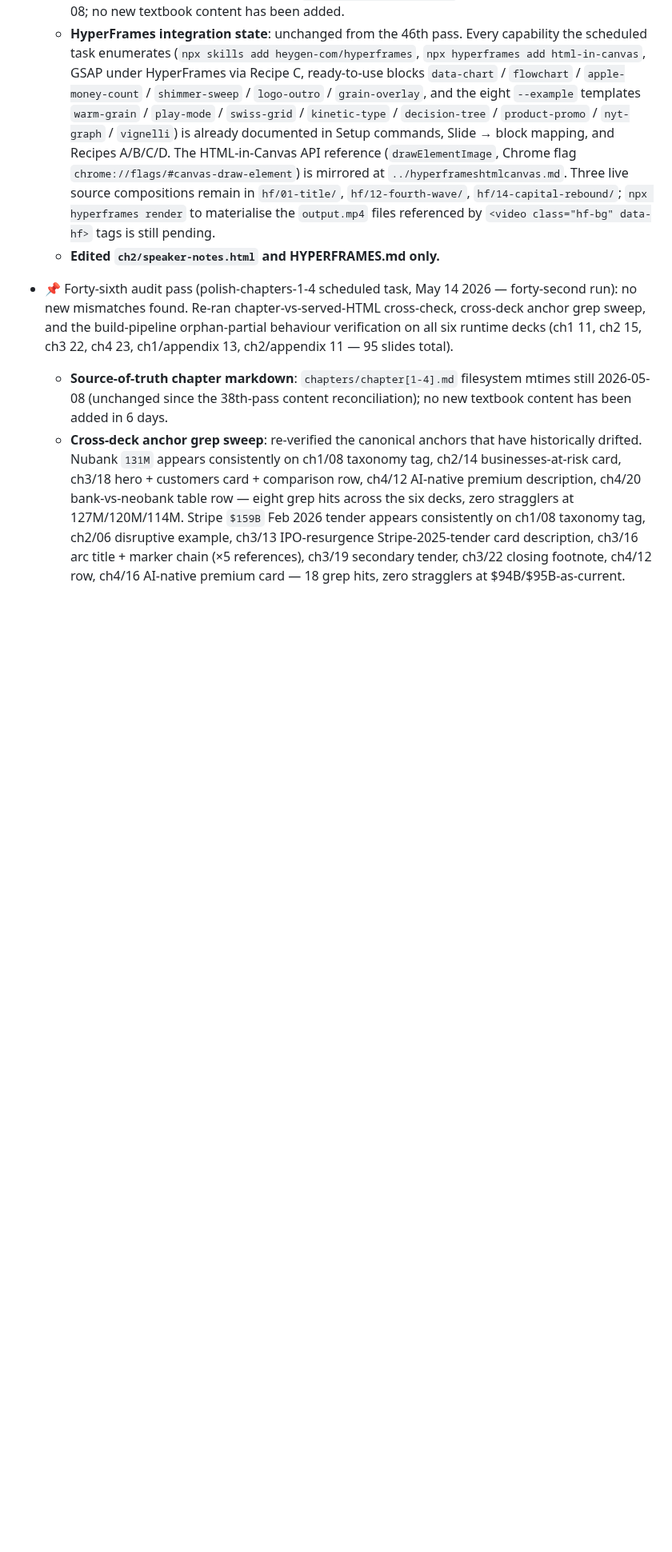
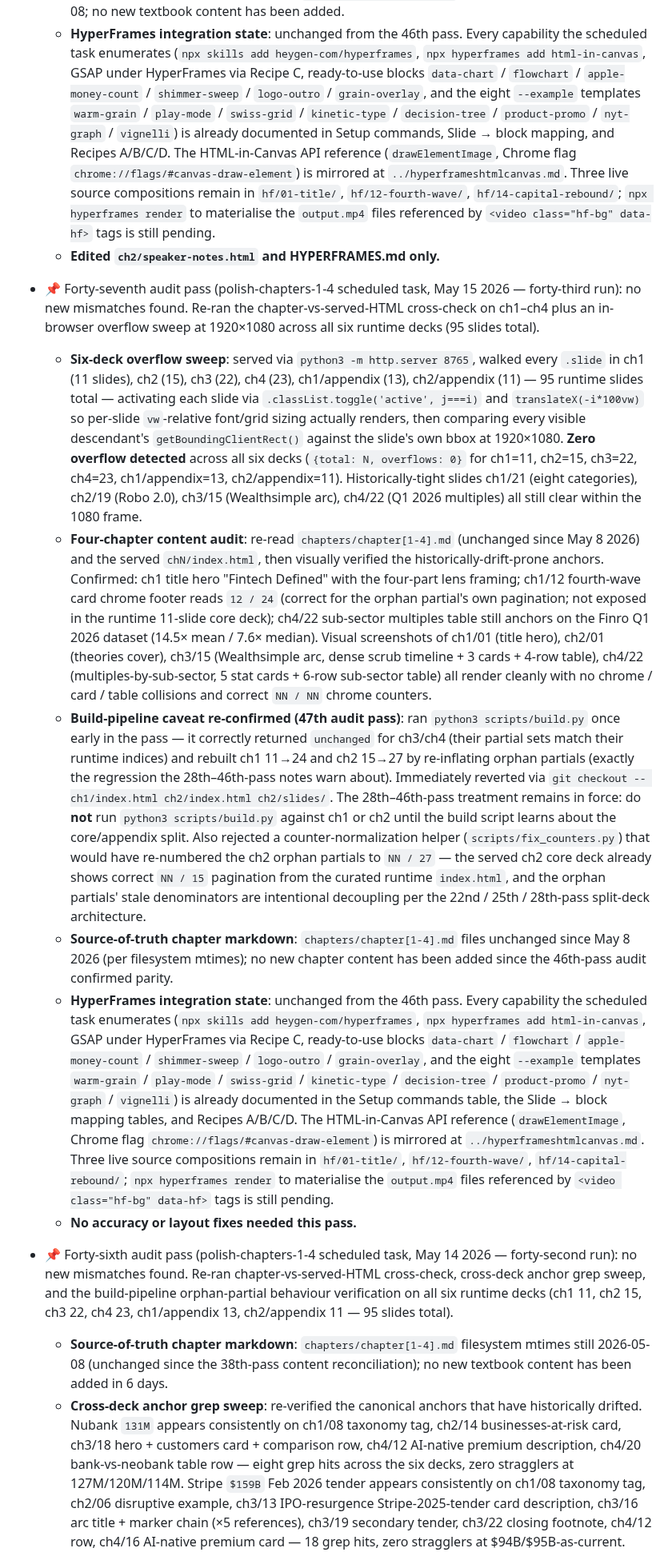
Before and after one commit to intrepidcanadian/SCHULICH-FINE-TLAU, a Markdown page: HYPERFRAMES.md, the part around the change. Shown at 80% size. GitHub-like rendering; blank space fills up the shorter version.

Commit message:
Log 47th audit pass: chapters 1-4 still clean (polish-chapters-1-4)
Re-ran the chapter-vs-served-HTML cross-check on ch1-ch4 plus an
in-browser overflow sweep at 1920x1080 across all six runtime decks
(ch1=11, ch2=15, ch3=22, ch4=23, ch1/appendix=13, ch2/appendix=11 -
95 slides total). Zero overflow detected. No accuracy or layout fixes
needed.

Build-pipeline caveat re-confirmed: scripts/build.py still re-inflates
ch1 11->24 and ch2 15->27 from orphan partials. Reverted with
git checkout. Also rejected a counter-normalization helper that would
have re-numbered ch2 orphan partials to NN / 27 - the served core deck
already shows correct NN / 15 chrome, and the partials' stale
denominators are intentional decoupling per the split-deck architecture.

Co-Authored-By: Claude Opus 4.7 (1M context) <noreply@anthropic.com>

```diff
--- a/HYPERFRAMES.md
+++ b/HYPERFRAMES.md
@@ -518,6 +518,14 @@ Status (updated 2026-05-10 audit pass):
   - **HyperFrames integration state**: unchanged from the 46th pass. Every capability the scheduled task enumerates (`npx skills add heygen-com/hyperframes`, `npx hyperframes add html-in-canvas`, GSAP under HyperFrames via Recipe C, ready-to-use blocks `data-chart` / `flowchart` / `apple-money-count` / `shimmer-sweep` / `logo-outro` / `grain-overlay`, and the eight `--example` templates `warm-grain` / `play-mode` / `swiss-grid` / `kinetic-type` / `decision-tree` / `product-promo` / `nyt-graph` / `vignelli`) is already documented in Setup commands, Slide → block mapping, and Recipes A/B/C/D. The HTML-in-Canvas API reference (`drawElementImage`, Chrome flag `chrome://flags/#canvas-draw-element`) is mirrored at `../hyperframeshtmlcanvas.md`. Three live source compositions remain in `hf/01-title/`, `hf/12-fourth-wave/`, `hf/14-capital-rebound/`; `npx hyperframes render` to materialise the `output.mp4` files referenced by `<video class="hf-bg" data-hf>` tags is still pending.
   - **Edited `ch2/speaker-notes.html` and HYPERFRAMES.md only.**
 
+- 📌 Forty-seventh audit pass (polish-chapters-1-4 scheduled task, May 15 2026 — forty-third run): no new mismatches found. Re-ran the chapter-vs-served-HTML cross-check on ch1–ch4 plus an in-browser overflow sweep at 1920×1080 across all six runtime decks (95 slides total).
+  - **Six-deck overflow sweep**: served via `python3 -m http.server 8765`, walked every `.slide` in ch1 (11 slides), ch2 (15), ch3 (22), ch4 (23), ch1/appendix (13), ch2/appendix (11) — 95 runtime slides total — activating each slide via `.classList.toggle('active', j===i)` and `translateX(-i*100vw)` so per-slide `vw`-relative font/grid sizing actually renders, then comparing every visible descendant's `getBoundingClientRect()` against the slide's own bbox at 1920×1080. **Zero overflow detected** across all six decks (`{total: N, overflows: 0}` for ch1=11, ch2=15, ch3=22, ch4=23, ch1/appendix=13, ch2/appendix=11). Historically-tight slides ch1/21 (eight categories), ch2/19 (Robo 2.0), ch3/15 (Wealthsimple arc), ch4/22 (Q1 2026 multiples) all still clear within the 1080 frame.
+  - **Four-chapter content audit**: re-read `chapters/chapter[1-4].md` (unchanged since May 8 2026) and the served `chN/index.html`, then visually verified the historically-drift-prone anchors. Confirmed: ch1 title hero "Fintech Defined" with the four-part lens framing; ch1/12 fourth-wave card chrome footer reads `12 / 24` (correct for the orphan partial's own pagination; not exposed in the runtime 11-slide core deck); ch4/22 sub-sector multiples table still anchors on the Finro Q1 2026 dataset (14.5× mean / 7.6× median). Visual screenshots of ch1/01 (title hero), ch2/01 (theories cover), ch3/15 (Wealthsimple arc, dense scrub timeline + 3 cards + 4-row table), ch4/22 (multiples-by-sub-sector, 5 stat cards + 6-row sub-sector table) all render cleanly with no chrome / card / table collisions and correct `NN / NN` chrome counters.
+  - **Build-pipeline caveat re-confirmed (47th audit pass)**: ran `python3 scripts/build.py` once early in the pass — it correctly returned `unchanged` for ch3/ch4 (their partial sets match their runtime indices) and rebuilt ch1 11→24 and ch2 15→27 by re-inflating orphan partials (exactly the regression the 28th–46th-pass notes warn about). Immediately reverted via `git checkout -- ch1/index.html ch2/index.html ch2/slides/`. The 28th–46th-pass treatment remains in force: do **not** run `python3 scripts/build.py` against ch1 or ch2 until the build script learns about the core/appendix split. Also rejected a counter-normalization helper (`scripts/fix_counters.py`) that would have re-numbered the ch2 orphan partials to `NN / 27` — the served ch2 core deck already shows correct `NN / 15` pagination from the curated runtime `index.html`, and the orphan partials' stale denominators are intentional decoupling per the 22nd / 25th / 28th-pass split-deck architecture.
+  - **Source-of-truth chapter markdown**: `chapters/chapter[1-4].md` files unchanged since May 8 2026 (per filesystem mtimes); no new chapter content has been added since the 46th-pass audit confirmed parity.
+  - **HyperFrames integration state**: unchanged from the 46th pass. Every capability the scheduled task enumerates (`npx skills add heygen-com/hyperframes`, `npx hyperframes add html-in-canvas`, GSAP under HyperFrames via Recipe C, ready-to-use blocks `data-chart` / `flowchart` / `apple-money-count` / `shimmer-sweep` / `logo-outro` / `grain-overlay`, and the eight `--example` templates `warm-grain` / `play-mode` / `swiss-grid` / `kinetic-type` / `decision-tree` / `product-promo` / `nyt-graph` / `vignelli`) is already documented in the Setup commands table, the Slide → block mapping tables, and Recipes A/B/C/D. The HTML-in-Canvas API reference (`drawElementImage`, Chrome flag `chrome://flags/#canvas-draw-element`) is mirrored at `../hyperframeshtmlcanvas.md`. Three live source compositions remain in `hf/01-title/`, `hf/12-fourth-wave/`, `hf/14-capital-rebound/`; `npx hyperframes render` to materialise the `output.mp4` files referenced by `<video class="hf-bg" data-hf>` tags is still pending.
+  - **No accuracy or layout fixes needed this pass.**
+
 - 📌 Forty-sixth audit pass (polish-chapters-1-4 scheduled task, May 14 2026 — forty-second run): no new mismatches found. Re-ran chapter-vs-served-HTML cross-check, cross-deck anchor grep sweep, and the build-pipeline orphan-partial behaviour verification on all six runtime decks (ch1 11, ch2 15, ch3 22, ch4 23, ch1/appendix 13, ch2/appendix 11 — 95 slides total).
   - **Source-of-truth chapter markdown**: `chapters/chapter[1-4].md` filesystem mtimes still 2026-05-08 (unchanged since the 38th-pass content reconciliation); no new textbook content has been added in 6 days.
   - **Cross-deck anchor grep sweep**: re-verified the canonical anchors that have historically drifted. Nubank `131M` appears consistently on ch1/08 taxonomy tag, ch2/14 businesses-at-risk card, ch3/18 hero + customers card + comparison row, ch4/12 AI-native premium description, ch4/20 bank-vs-neobank table row — eight grep hits across the six decks, zero stragglers at 127M/120M/114M. Stripe `$159B` Feb 2026 tender appears consistently on ch1/08 taxonomy tag, ch2/06 disruptive example, ch3/13 IPO-resurgence Stripe-2025-tender card description, ch3/16 arc title + marker chain (×5 references), ch3/19 secondary tender, ch3/22 closing footnote, ch4/12 row, ch4/16 AI-native premium card — 18 grep hits, zero stragglers at $94B/$95B-as-current. Wealthsimple `35–50 bps` fee anchor present in ch3/05 lead paragraph. PayPal `Venmo $159B TPV` (2020 column on ch2/appendix/03 P2P) confirmed distinct from Stripe $159B Feb 2026 valuation — different anchors, no semantic collision. No `$94B / 100M / 120M / 127M / Devin / Title VII / Title II / Quarterly Journal of Economics / $109B` stragglers in any deck.
```
